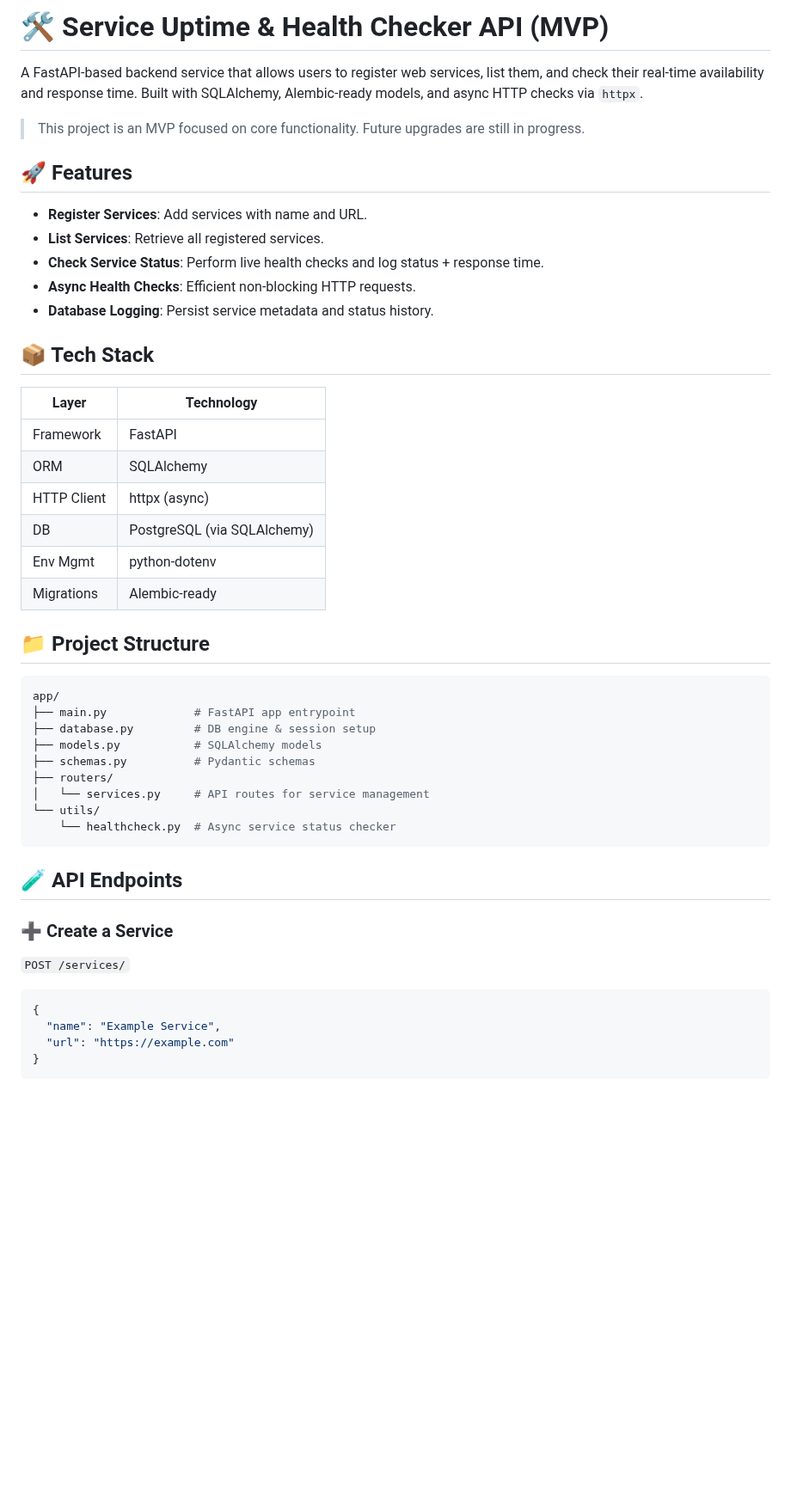
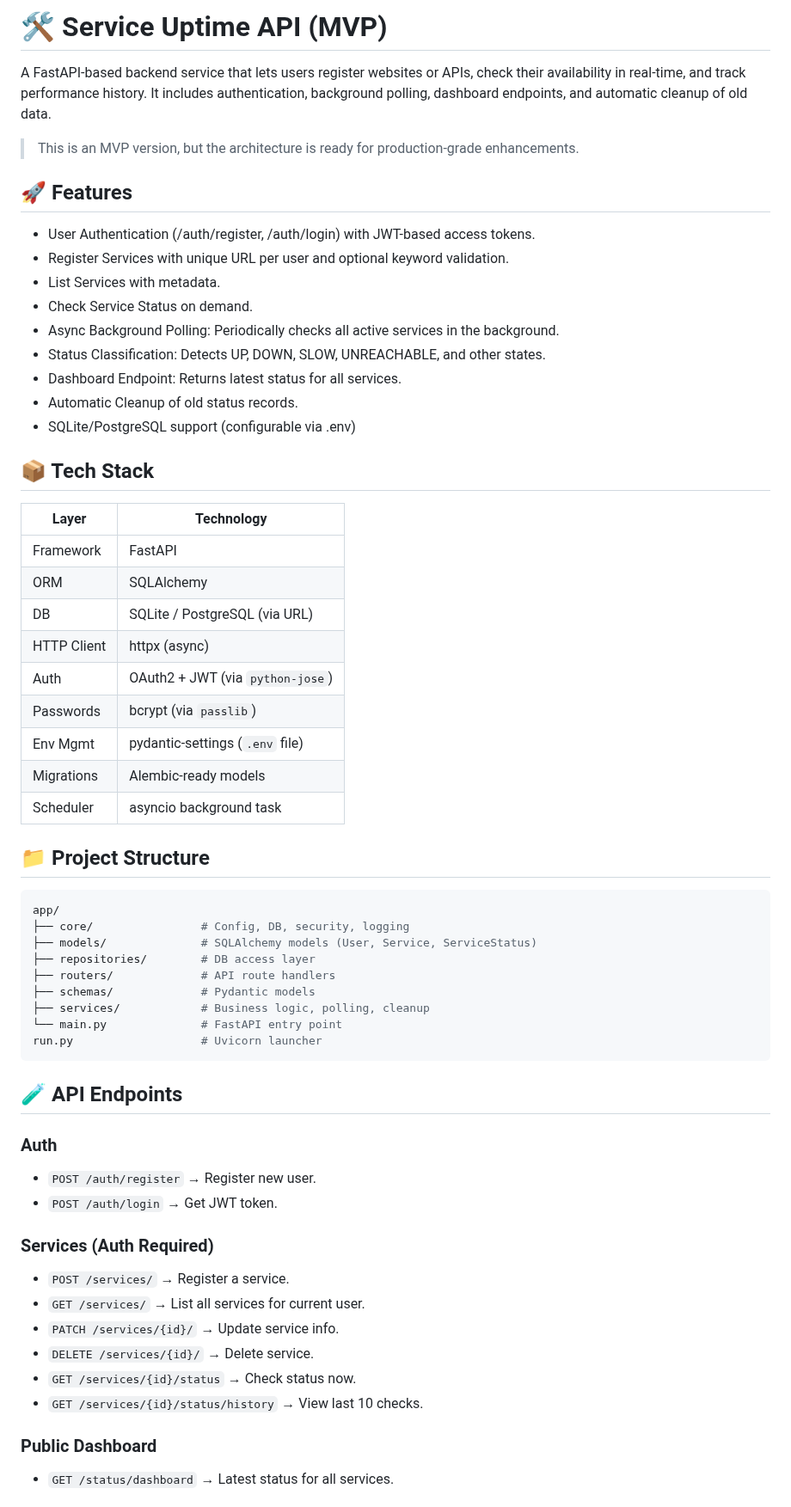
Before and after one commit to pdmg-dev/service-uptime-api, a Markdown page: README.md, the part around one of its changes. Shown at 86% size. GitHub-like rendering; blank space fills up the shorter version.

Commit message:
chore: update README.md

````diff
--- a/README.md
+++ b/README.md
@@ -1,54 +1,64 @@
-# 🛠️ Service Uptime & Health Checker API (MVP)
+# 🛠️ Service Uptime API (MVP)
 
-A FastAPI-based backend service that allows users to register web services, list them, and check their real-time availability and response time. Built with SQLAlchemy, Alembic-ready models, and async HTTP checks via `httpx`.
+A FastAPI-based backend service that lets users register websites or APIs, check their availability in real-time, and track performance history.
+It includes authentication, background polling, dashboard endpoints, and automatic cleanup of old data.
 
-> This project is an MVP focused on core functionality. Future upgrades are still in progress.
+> This is an MVP version, but the architecture is ready for production-grade enhancements.
 
 ## 🚀 Features
 
-- **Register Services**: Add services with name and URL.
-- **List Services**: Retrieve all registered services.
-- **Check Service Status**: Perform live health checks and log status + response time.
-- **Async Health Checks**: Efficient non-blocking HTTP requests.
-- **Database Logging**: Persist service metadata and status history.
-
+- User Authentication (/auth/register, /auth/login) with JWT-based access tokens.
+- Register Services with unique URL per user and optional keyword validation.
+- List Services with metadata.
+- Check Service Status on demand.
+- Async Background Polling: Periodically checks all active services in the background.
+- Status Classification: Detects UP, DOWN, SLOW, UNREACHABLE, and other states.
+- Dashboard Endpoint: Returns latest status for all services.
+- Automatic Cleanup of old status records.
+- SQLite/PostgreSQL support (configurable via .env)
 
 ## 📦 Tech Stack
 
-| Layer         | Technology                  |
-|---------------|-----------------------------|
-| Framework     | FastAPI                     |
-| ORM           | SQLAlchemy                  |
-| HTTP Client   | httpx (async)               |
-| DB            | PostgreSQL (via SQLAlchemy) |
-| Env Mgmt      | python-dotenv               |
-| Migrations    | Alembic-ready               |
-
+| Layer       | Technology                       |
+| ----------- | -------------------------------- |
+| Framework   | FastAPI                          |
+| ORM         | SQLAlchemy                       |
+| DB          | SQLite / PostgreSQL (via URL)    |
+| HTTP Client | httpx (async)                    |
+| Auth        | OAuth2 + JWT (via `python-jose`) |
+| Passwords   | bcrypt (via `passlib`)           |
+| Env Mgmt    | pydantic-settings (`.env` file)  |
+| Migrations  | Alembic-ready models             |
+| Scheduler   | asyncio background task          |
 
 ## 📁 Project Structure
 
 ```bash
 app/
-├── main.py             # FastAPI app entrypoint
-├── database.py         # DB engine & session setup
-├── models.py           # SQLAlchemy models
-├── schemas.py          # Pydantic schemas
-├── routers/
-│   └── services.py     # API routes for service management
-└── utils/
-    └── healthcheck.py  # Async service status checker
+├── core/                # Config, DB, security, logging
+├── models/              # SQLAlchemy models (User, Service, ServiceStatus)
+├── repositories/        # DB access layer
+├── routers/             # API route handlers
+├── schemas/             # Pydantic models
+├── services/            # Business logic, polling, cleanup
+└── main.py              # FastAPI entry point
+run.py                   # Uvicorn launcher
 ```
 
 ## 🧪 API Endpoints
 
-### ➕ Create a Service
+### Auth
+- `POST /auth/register` → Register new user.
+- `POST /auth/login` → Get JWT token.
 
-`POST /services/`
+### Services (Auth Required)
+- `POST /services/` → Register a service.
+- `GET /services/` → List all services for current user.
+- `PATCH /services/{id}/` → Update service info.
+- `DELETE /services/{id}/` → Delete service.
+- `GET /services/{id}/status` → Check status now.
+- `GET /services/{id}/status/history` → View last 10 checks.
 
-```json
-{
-  "name": "Example Service",
-  "url": "https://example.com"
-}
-```
+### Public Dashboard
+- `GET /status/dashboard` → Latest status for all services.
 
````
Also changed, not shown: other parts of README.md (+14 -47 lines).
